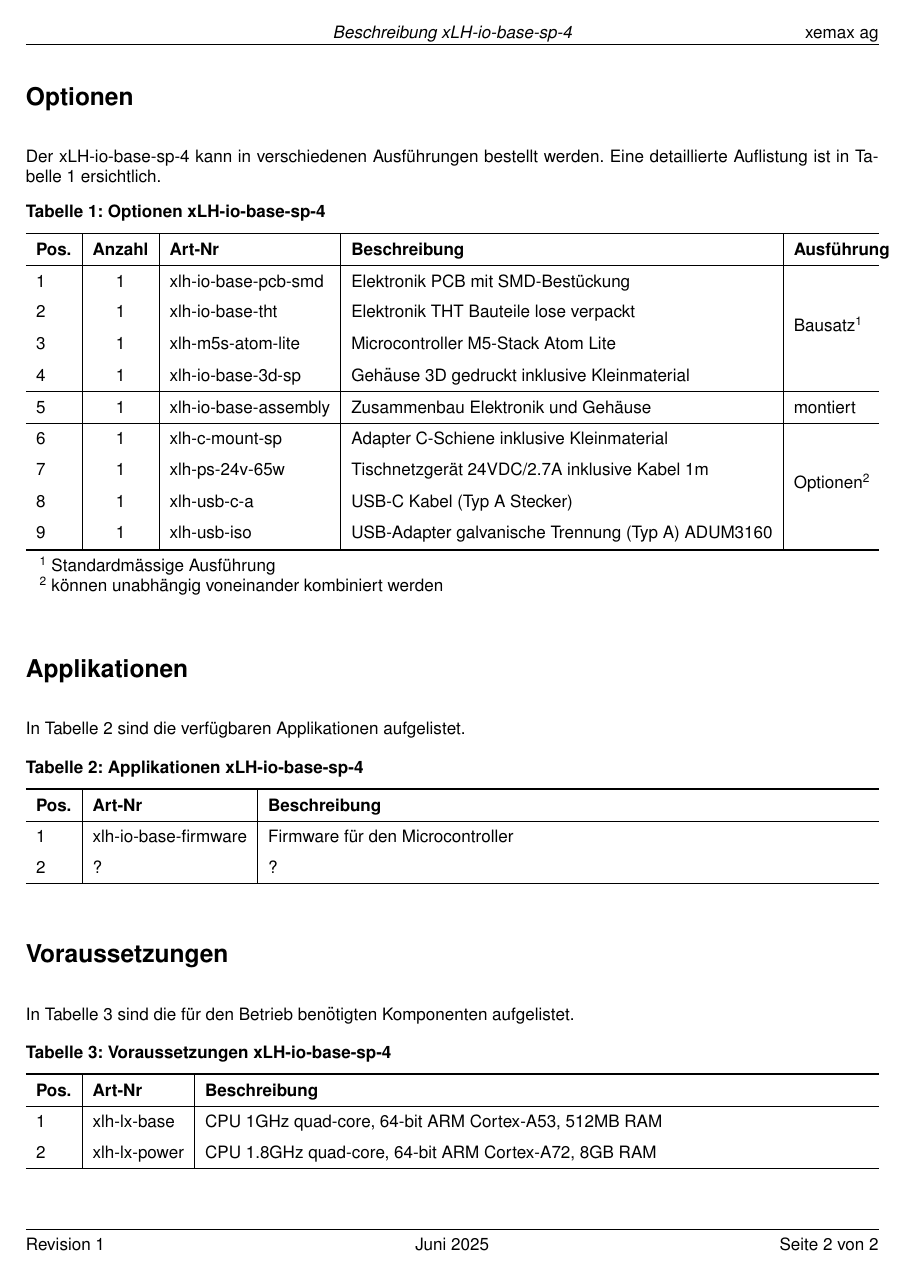
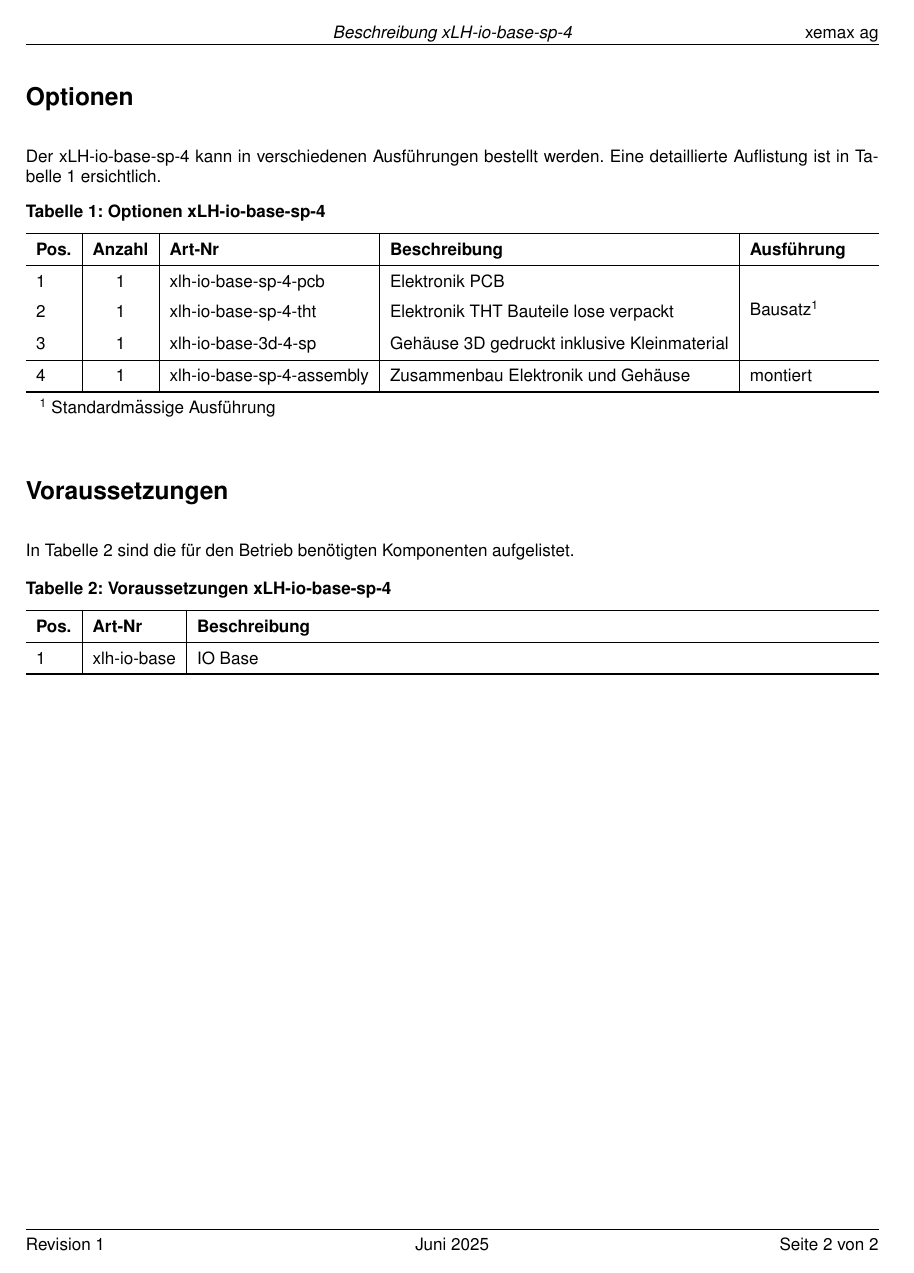
Before and after one commit to xemax-ag/xLH, a LaTeX document (latex/src/xLH-io-base-sp-4.tex): page 2 of 2. Compiled offline with pdfLaTeX.

Commit message:
Update Beschreibungen

```diff
--- a/latex/src/xLH-io-base-sp-4.tex
+++ b/latex/src/xLH-io-base-sp-4.tex
@@ -96,45 +93,38 @@
         \thickhline
         \textbf{Pos.} & \textbf{Anzahl} & \textbf{Art-Nr} & \textbf{Beschreibung} & \textbf{Ausführung} \\
         \hline
-        1 & 1 & xlh-io-base-pcb-smd & Elektronik PCB mit SMD-Bestückung & \multirow{4}{*}{Bausatz\tnote{1}}  \\
-        2 & 1 & xlh-io-base-tht & Elektronik THT Bauteile lose verpackt &  \\
-        3 & 1 & xlh-m5s-atom-lite & Microcontroller M5-Stack Atom Lite & \\
-        4 & 1 & xlh-io-base-3d-sp & Gehäuse 3D gedruckt inklusive Kleinmaterial & \\
+        1 & 1 & xlh-io-base-sp-4-pcb & Elektronik PCB & \multirow{3}{*}{Bausatz\tnote{1}}  \\
+        2 & 1 & xlh-io-base-sp-4-tht & Elektronik THT Bauteile lose verpackt &  \\
+        3 & 1 & xlh-io-base-3d-4-sp & Gehäuse 3D gedruckt inklusive Kleinmaterial & \\
         \hline
-        5 & 1 & xlh-io-base-assembly & Zusammenbau Elektronik und Gehäuse & montiert \\
-        \hline
-        6 & 1 & xlh-c-mount-sp & Adapter C-Schiene inklusive Kleinmaterial & \multirow{4}{*}{Optionen\tnote{2}} \\
-        7 & 1 & xlh-ps-24v-65w & Tischnetzgerät 24VDC/2.7A inklusive Kabel 1m &  \\
-        8 & 1 & xlh-usb-c-a & USB-C Kabel (Typ A Stecker) &  \\
-        9 & 1 & xlh-usb-iso & USB-Adapter galvanische Trennung (Typ A) ADUM3160 &  \\
+        4 & 1 & xlh-io-base-sp-4-assembly & Zusammenbau Elektronik und Gehäuse & montiert \\
         \thickhline
     \end{tabularx}
 \begin{tablenotes}
 \item[1]{Standardmässige Ausführung}
-\item[2]{können unabhängig voneinander kombiniert werden}
 \end{tablenotes}
 \label{tab:optionen}
 \end{threeparttable}
 \end{table}
 
-\section{Applikationen}
-In Tabelle~\ref{tab:applikationen} sind die verfügbaren Applikationen aufgelistet.
+%\section{Applikationen}
+%In Tabelle~\ref{tab:applikationen} sind die verfügbaren Applikationen aufgelistet.
 
-\begin{table}[h]
-\begin{threeparttable}
-\caption{Applikationen \xlhPlattformID}
-    \begin{tabularx}{\textwidth}{l | l | l }
-        \thickhline
-        \textbf{Pos.} & \textbf{Art-Nr} & \textbf{Beschreibung} \\
-        \hline
-        1 & xlh-io-base-firmware & Firmware für den Microcontroller \\
-        2 & ? & ?  \\
-        \thickhline
-    \end{tabularx}
-
-\label{tab:applikationen}
-\end{threeparttable}
-\end{table}
+%\begin{table}[h]
+%\begin{threeparttable}
+%\caption{Applikationen \xlhPlattformID}
+%    \begin{tabularx}{\textwidth}{l | l | l }
+%        \thickhline
+%        \textbf{Pos.} & \textbf{Art-Nr} & \textbf{Beschreibung} \\
+%        \hline
+%        1 & xlh-io-base-firmware & Firmware für den Microcontroller \\
+%        2 & ? & ?  \\
+%        \thickhline
+%    \end{tabularx}
+%
+%\label{tab:applikationen}
+%\end{threeparttable}
+%\end{table}
 
 \section{Voraussetzungen}
 In Tabelle~\ref{tab:voraussetzungen} sind die für den Betrieb benötigten Komponenten aufgelistet.
@@ -146,8 +136,7 @@
         \thickhline
         \textbf{Pos.} & \textbf{Art-Nr} & \textbf{Beschreibung} \\
         \hline
-        1 & xlh-lx-base & CPU 1GHz quad-core, 64-bit ARM Cortex-A53, 512MB RAM \\
-        2 & xlh-lx-power & CPU 1.8GHz quad-core, 64-bit ARM Cortex-A72, 8GB RAM \\
+        1 & xlh-io-base & IO Base \\
         \thickhline
     \end{tabularx}
 
```
Also changed, not shown: latex/src/xLH-io-base-sp-4.tex (27 more changed lines), 1 other file.
